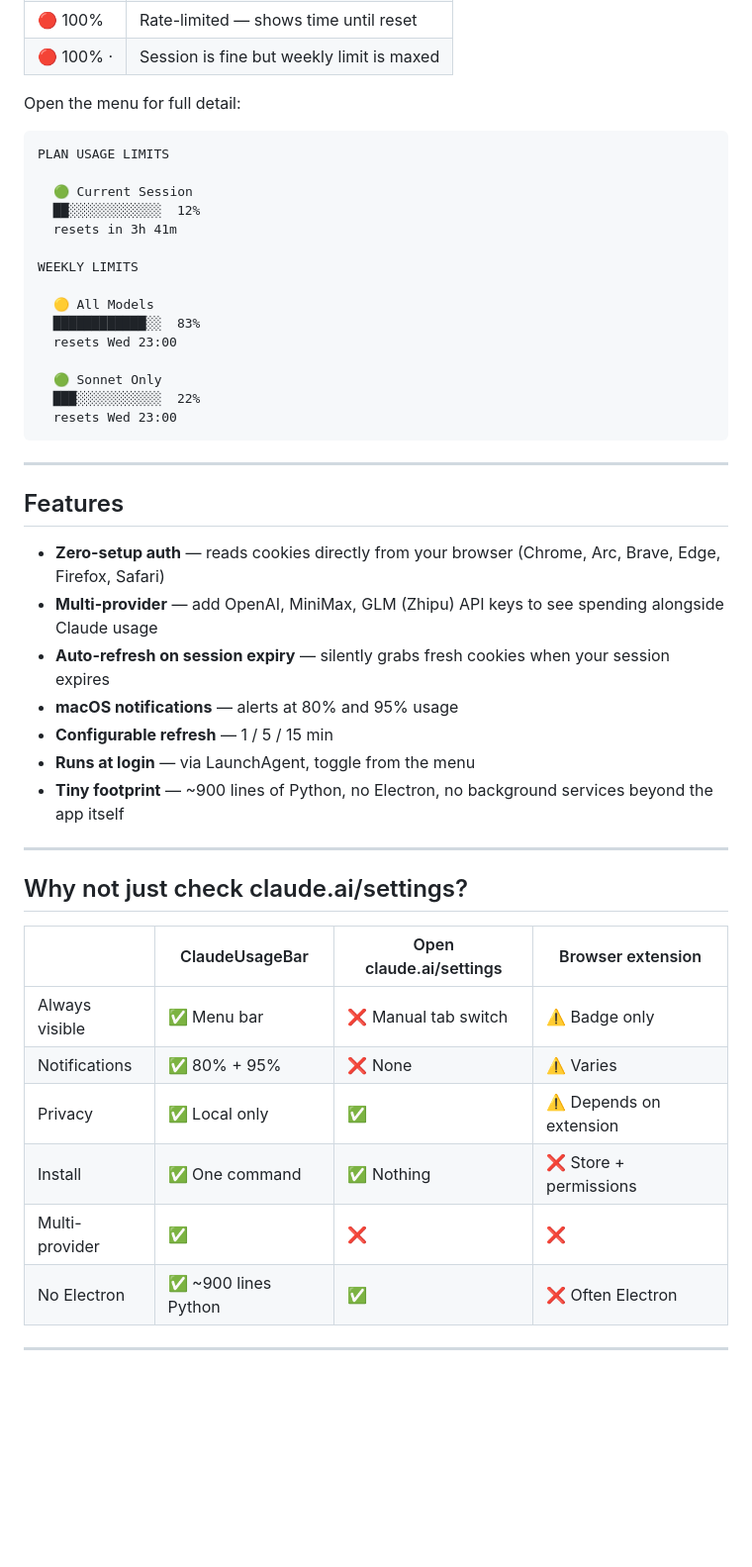
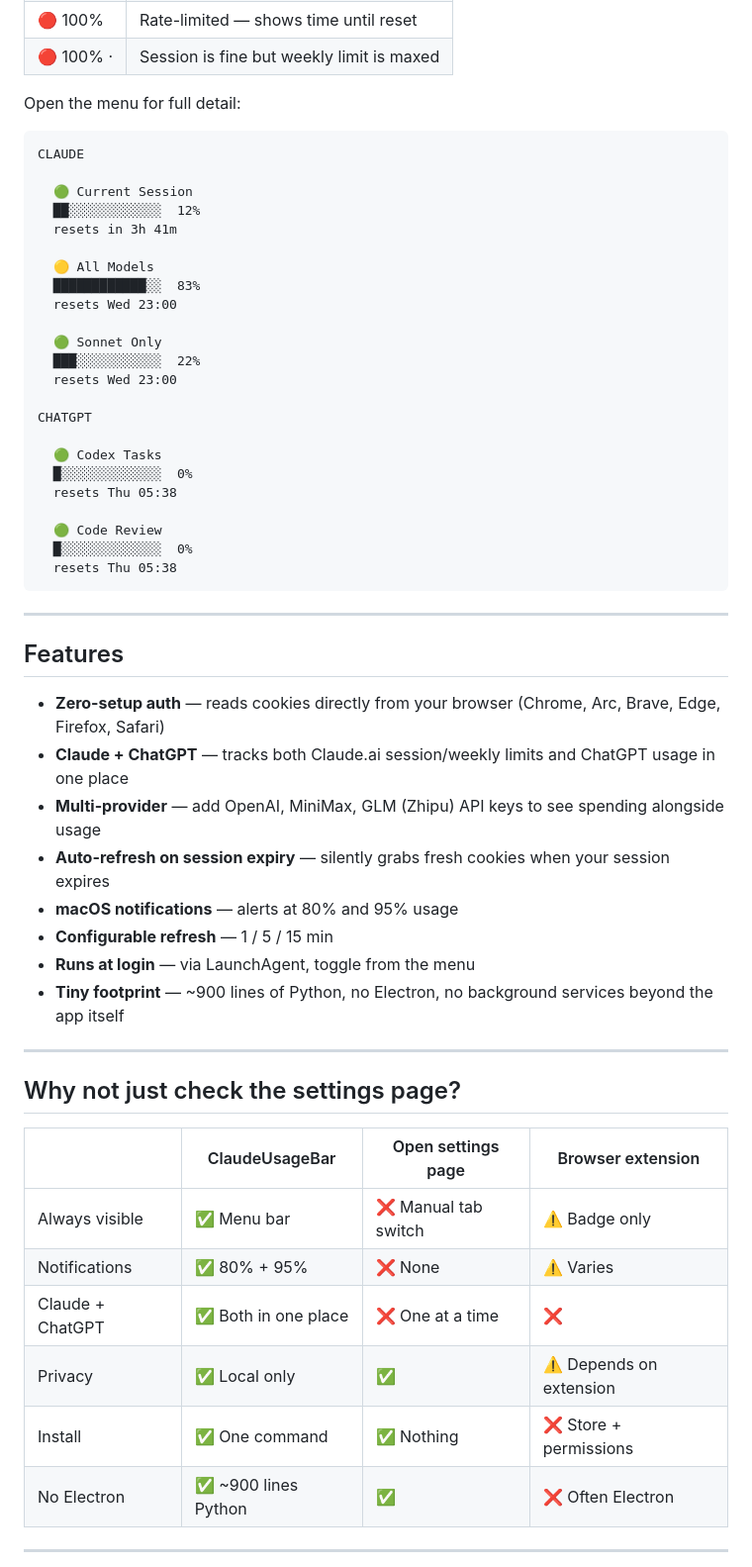
Before and after one commit to yagcioglutoprak/ClaudeUsageBar, a Markdown page: README.md, the part around one of its changes. Shown at 99% size. Rendered like a GitHub page; blank space fills up the shorter version.

Commit message:
docs: highlight Claude + ChatGPT dual tracking in README

````diff
--- a/README.md
+++ b/README.md
@@ -44,13 +44,11 @@ That's it. The app launches immediately and auto-detects your Claude session fro
 Open the menu for full detail:
 
 ```
-PLAN USAGE LIMITS
+CLAUDE
 
   🟢 Current Session
   ██░░░░░░░░░░░░  12%
   resets in 3h 41m
-
-WEEKLY LIMITS
 
   🟡 All Models
   ████████████░░  83%
@@ -59,6 +57,16 @@ WEEKLY LIMITS
   🟢 Sonnet Only
   ███░░░░░░░░░░░  22%
   resets Wed 23:00
+
+CHATGPT
+
+  🟢 Codex Tasks
+  █░░░░░░░░░░░░░  0%
+  resets Thu 05:38
+
+  🟢 Code Review
+  █░░░░░░░░░░░░░  0%
+  resets Thu 05:38
 ```
 
 ---
@@ -66,7 +74,8 @@ WEEKLY LIMITS
 ## Features
 
 - **Zero-setup auth** — reads cookies directly from your browser (Chrome, Arc, Brave, Edge, Firefox, Safari)
-- **Multi-provider** — add OpenAI, MiniMax, GLM (Zhipu) API keys to see spending alongside Claude usage
+- **Claude + ChatGPT** — tracks both Claude.ai session/weekly limits and ChatGPT usage in one place
+- **Multi-provider** — add OpenAI, MiniMax, GLM (Zhipu) API keys to see spending alongside usage
 - **Auto-refresh on session expiry** — silently grabs fresh cookies when your session expires
 - **macOS notifications** — alerts at 80% and 95% usage
 - **Configurable refresh** — 1 / 5 / 15 min
@@ -75,15 +84,15 @@ WEEKLY LIMITS
 
 ---
 
-## Why not just check claude.ai/settings?
+## Why not just check the settings page?
 
-| | ClaudeUsageBar | Open claude.ai/settings | Browser extension |
+| | ClaudeUsageBar | Open settings page | Browser extension |
 |---|---|---|---|
 | Always visible | ✅ Menu bar | ❌ Manual tab switch | ⚠️ Badge only |
 | Notifications | ✅ 80% + 95% | ❌ None | ⚠️ Varies |
+| Claude + ChatGPT | ✅ Both in one place | ❌ One at a time | ❌ |
 | Privacy | ✅ Local only | ✅ | ⚠️ Depends on extension |
 | Install | ✅ One command | ✅ Nothing | ❌ Store + permissions |
-| Multi-provider | ✅ | ❌ | ❌ |
 | No Electron | ✅ ~900 lines Python | ✅ | ❌ Often Electron |
 
 ---
````
Also changed, not shown: other parts of README.md (+2 -2 lines).
